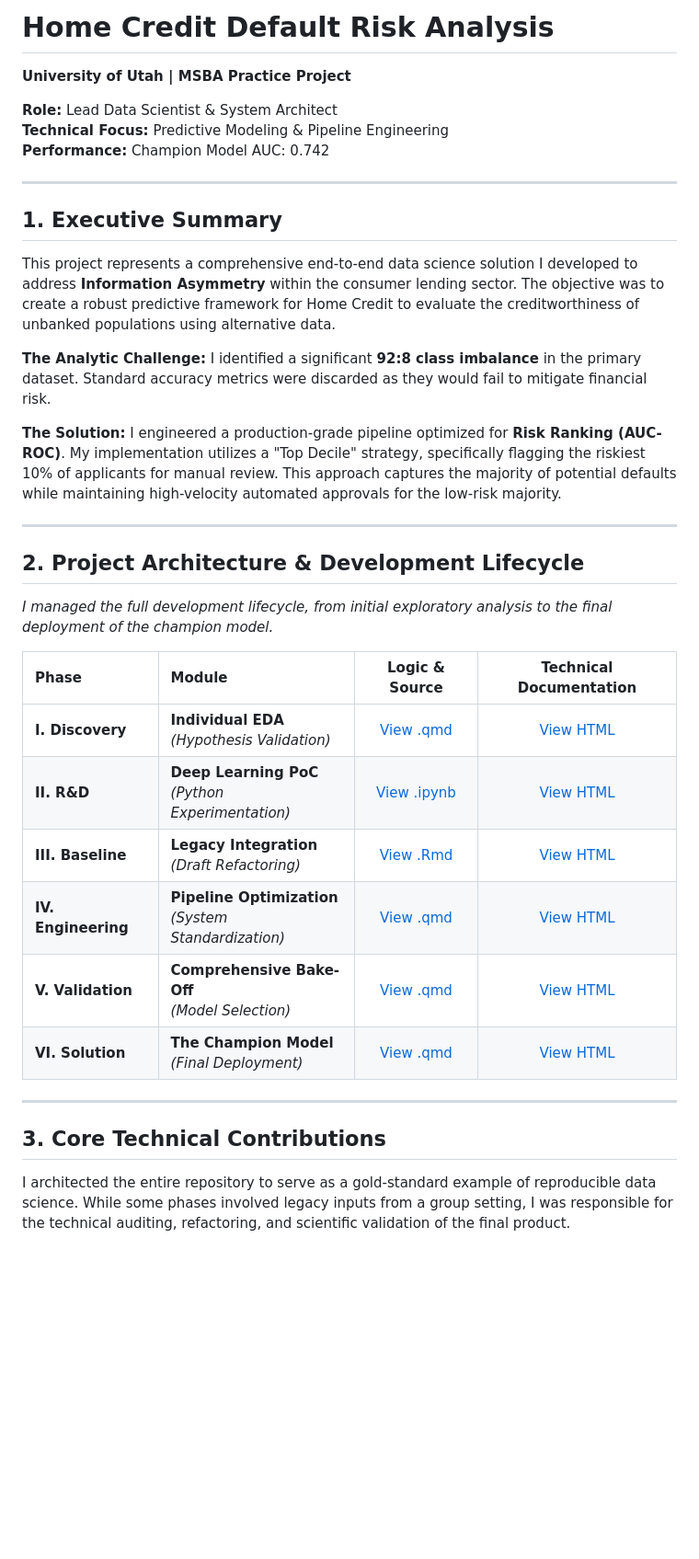
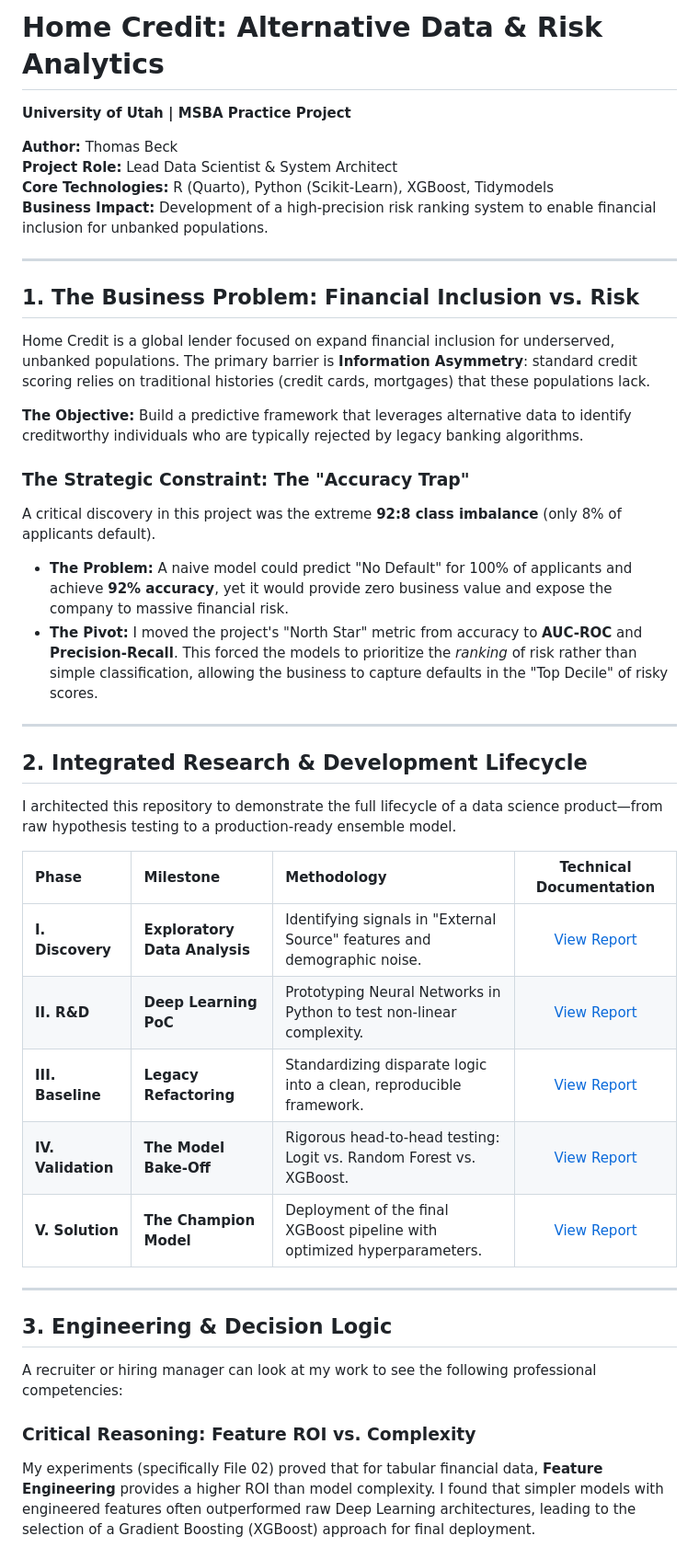
Before and after one commit to thomasscottbeck-sudo/MSBA-Practice-Project-Thomas-Beck-GitHub-Portfolio, a Markdown page: README.md, the part around one of its changes. Shown at 92% size. Rendered like a GitHub page; blank space fills up the shorter version.

Commit message:
Revise README for clarity and updated project details

```diff
--- a/README.md
+++ b/README.md
@@ -1,36 +1,41 @@
-# Home Credit Default Risk Analysis
+# Home Credit: Alternative Data & Risk Analytics
 **University of Utah | MSBA Practice Project**
 
-**Role:** Lead Data Scientist & System Architect
-**Technical Focus:** Predictive Modeling & Pipeline Engineering
-**Performance:** Champion Model AUC: 0.742
+**Author:** Thomas Beck
+**Project Role:** Lead Data Scientist & System Architect
+**Core Technologies:** R (Quarto), Python (Scikit-Learn), XGBoost, Tidymodels
+**Business Impact:** Development of a high-precision risk ranking system to enable financial inclusion for unbanked populations.
 
 ---
 
-## 1. Executive Summary
-This project represents a comprehensive end-to-end data science solution I developed to address **Information Asymmetry** within the consumer lending sector. The objective was to create a robust predictive framework for Home Credit to evaluate the creditworthiness of unbanked populations using alternative data.
+## 1. The Business Problem: Financial Inclusion vs. Risk
+Home Credit is a global lender focused on expand financial inclusion for underserved, unbanked populations. The primary barrier is **Information Asymmetry**: standard credit scoring relies on traditional histories (credit cards, mortgages) that these populations lack.
 
-**The Analytic Challenge:** I identified a significant **92:8 class imbalance** in the primary dataset. Standard accuracy metrics were discarded as they would fail to mitigate financial risk.
+**The Objective:** Build a predictive framework that leverages alternative data to identify creditworthy individuals who are typically rejected by legacy banking algorithms.
 
-**The Solution:** I engineered a production-grade pipeline optimized for **Risk Ranking (AUC-ROC)**. My implementation utilizes a "Top Decile" strategy, specifically flagging the riskiest 10% of applicants for manual review. This approach captures the majority of potential defaults while maintaining high-velocity automated approvals for the low-risk majority.
+### **The Strategic Constraint: The "Accuracy Trap"**
+A critical discovery in this project was the extreme **92:8 class imbalance** (only 8% of applicants default).
+* **The Problem:** A naive model could predict "No Default" for 100% of applicants and achieve **92% accuracy**, yet it would provide zero business value and expose the company to massive financial risk.
+* **The Pivot:** I moved the project's "North Star" metric from accuracy to **AUC-ROC** and **Precision-Recall**. This forced the models to prioritize the *ranking* of risk rather than simple classification, allowing the business to capture defaults in the "Top Decile" of risky scores.
 
 ---
 
-## 2. Project Architecture & Development Lifecycle
-*I managed the full development lifecycle, from initial exploratory analysis to the final deployment of the champion model.*
+## 2. Integrated Research & Development Lifecycle
+I architected this repository to demonstrate the full lifecycle of a data science product—from raw hypothesis testing to a production-ready ensemble model.
 
-| Phase | Module | Logic & Source | Technical Documentation |
-| :--- | :--- | :---: | :---: |
-| **I. Discovery** | **Individual EDA**<br>*(Hypothesis Validation)* | [View .qmd](./01_ThomasBeck_Individual_EDA.qmd) | [View HTML](https://thomasscottbeck-sudo.github.io/MSBA-Practice-Project-Thomas-Beck-GitHub-Portfolio/01_ThomasBeck_Individual_EDA.html) |
-| **II. R&D** | **Deep Learning PoC**<br>*(Python Experimentation)* | [View .ipynb](./02_Individual_PoC_Models.ipynb) | [View HTML](https://thomasscottbeck-sudo.github.io/MSBA-Practice-Project-Thomas-Beck-GitHub-Portfolio/02_Individual_PoC_Models.html) |
-| **III. Baseline** | **Legacy Integration**<br>*(Draft Refactoring)* | [View .Rmd](./03_Team_Model_Frankenstein_Draft.Rmd) | [View HTML](https://thomasscottbeck-sudo.github.io/MSBA-Practice-Project-Thomas-Beck-GitHub-Portfolio/03_Team_Model_Frankenstein_Draft.html) |
-| **IV. Engineering** | **Pipeline Optimization**<br>*(System Standardization)* | [View .qmd](./04_Team_Model_Polishing.qmd) | [View HTML](https://thomasscottbeck-sudo.github.io/MSBA-Practice-Project-Thomas-Beck-GitHub-Portfolio/04_Team_Model_Polishing.html) |
-| **V. Validation** | **Comprehensive Bake-Off**<br>*(Model Selection)* | [View .qmd](./05_Comprehensive_Model_Development.qmd) | [View HTML](https://thomasscottbeck-sudo.github.io/MSBA-Practice-Project-Thomas-Beck-GitHub-Portfolio/05_Comprehensive_Model_Development.html) |
-| **VI. Solution** | **The Champion Model**<br>*(Final Deployment)* | [View .qmd](./06_Final_Report_Home_Credit.qmd) | [View HTML](https://thomasscottbeck-sudo.github.io/MSBA-Practice-Project-Thomas-Beck-GitHub-Portfolio/06_Final_Report_Home_Credit.html) |
+| Phase | Milestone | Methodology | Technical Documentation |
+| :--- | :--- | :--- | :---: |
+| **I. Discovery** | **Exploratory Data Analysis** | Identifying signals in "External Source" features and demographic noise. | [View Report](https://thomasscottbeck-sudo.github.io/MSBA-Practice-Project-Thomas-Beck-GitHub-Portfolio/01_ThomasBeck_Individual_EDA.html) |
+| **II. R&D** | **Deep Learning PoC** | Prototyping Neural Networks in Python to test non-linear complexity. | [View Report](https://thomasscottbeck-sudo.github.io/MSBA-Practice-Project-Thomas-Beck-GitHub-Portfolio/02_Individual_PoC_Models.html) |
+| **III. Baseline** | **Legacy Refactoring** | Standardizing disparate logic into a clean, reproducible framework. | [View Report](https://thomasscottbeck-sudo.github.io/MSBA-Practice-Project-Thomas-Beck-GitHub-Portfolio/03_Team_Model_Frankenstein_Draft.html) |
+| **IV. Validation** | **The Model Bake-Off** | Rigorous head-to-head testing: Logit vs. Random Forest vs. XGBoost. | [View Report](https://thomasscottbeck-sudo.github.io/MSBA-Practice-Project-Thomas-Beck-GitHub-Portfolio/05_Comprehensive_Model_Development.html) |
+| **V. Solution** | **The Champion Model** | Deployment of the final XGBoost pipeline with optimized hyperparameters. | [View Report](https://thomasscottbeck-sudo.github.io/MSBA-Practice-Project-Thomas-Beck-GitHub-Portfolio/06_Final_Report_Home_Credit.html) |
 
 ---
 
-## 3. Core Technical Contributions
+## 3. Engineering & Decision Logic
+A recruiter or hiring manager can look at my work to see the following professional competencies:
 
-I architected the entire repository to serve as a gold-standard example of reproducible data science. While some phases involved legacy inputs from a group setting, I was responsible for the technical auditing, refactoring, and scientific validation of the final product.
+### **Critical Reasoning: Feature ROI vs. Complexity**
+My experiments (specifically File 02) proved that for tabular financial data, **Feature Engineering** provides a higher ROI than model complexity. I found that simpler models with engineered features often outperformed raw Deep Learning architectures, leading to the selection of a Gradient Boosting (XGBoost) approach for final deployment.
 
```
Also changed, not shown: other parts of README.md (+18 -36 lines).
